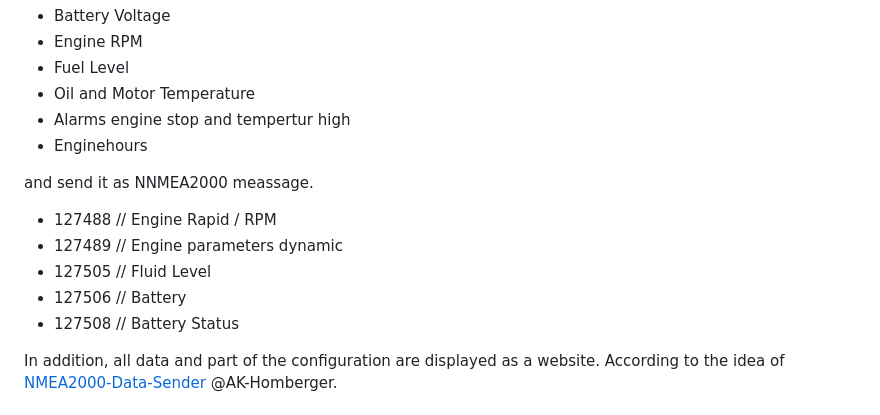
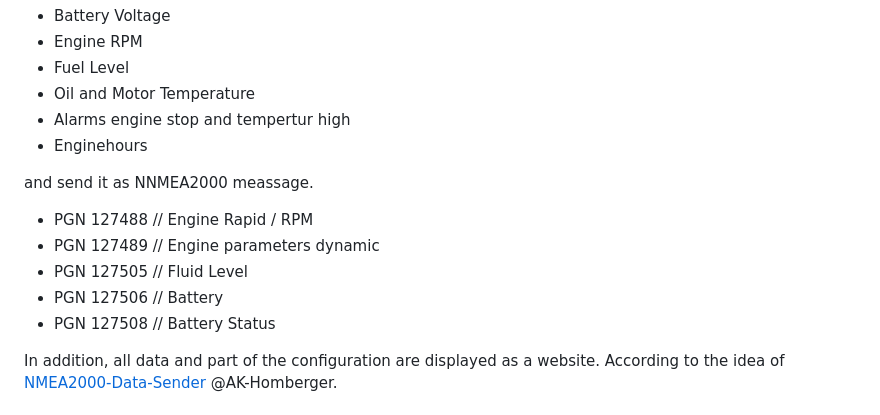
Before and after one commit to gerryvel/Motordaten, a Markdown page: README.md, the part around the change. Rendered like a GitHub page.

```diff
--- a/README.md
+++ b/README.md
@@ -8,11 +8,11 @@ This repository shows how to measure the
 - Enginehours
 
 and send it as NNMEA2000 meassage.
-- 127488 // Engine Rapid / RPM
-- 127489 // Engine parameters dynamic
-- 127505 // Fluid Level
-- 127506 // Battery
-- 127508 // Battery Status
+- PGN 127488 // Engine Rapid / RPM
+- PGN 127489 // Engine parameters dynamic
+- PGN 127505 // Fluid Level
+- PGN 127506 // Battery
+- PGN 127508 // Battery Status
 
 In addition, all data and part of the configuration are displayed as a website.
 According to the idea of  [NMEA2000-Data-Sender](https://github.com/AK-Homberger/NMEA2000-Data-Sender) @AK-Homberger.
```
